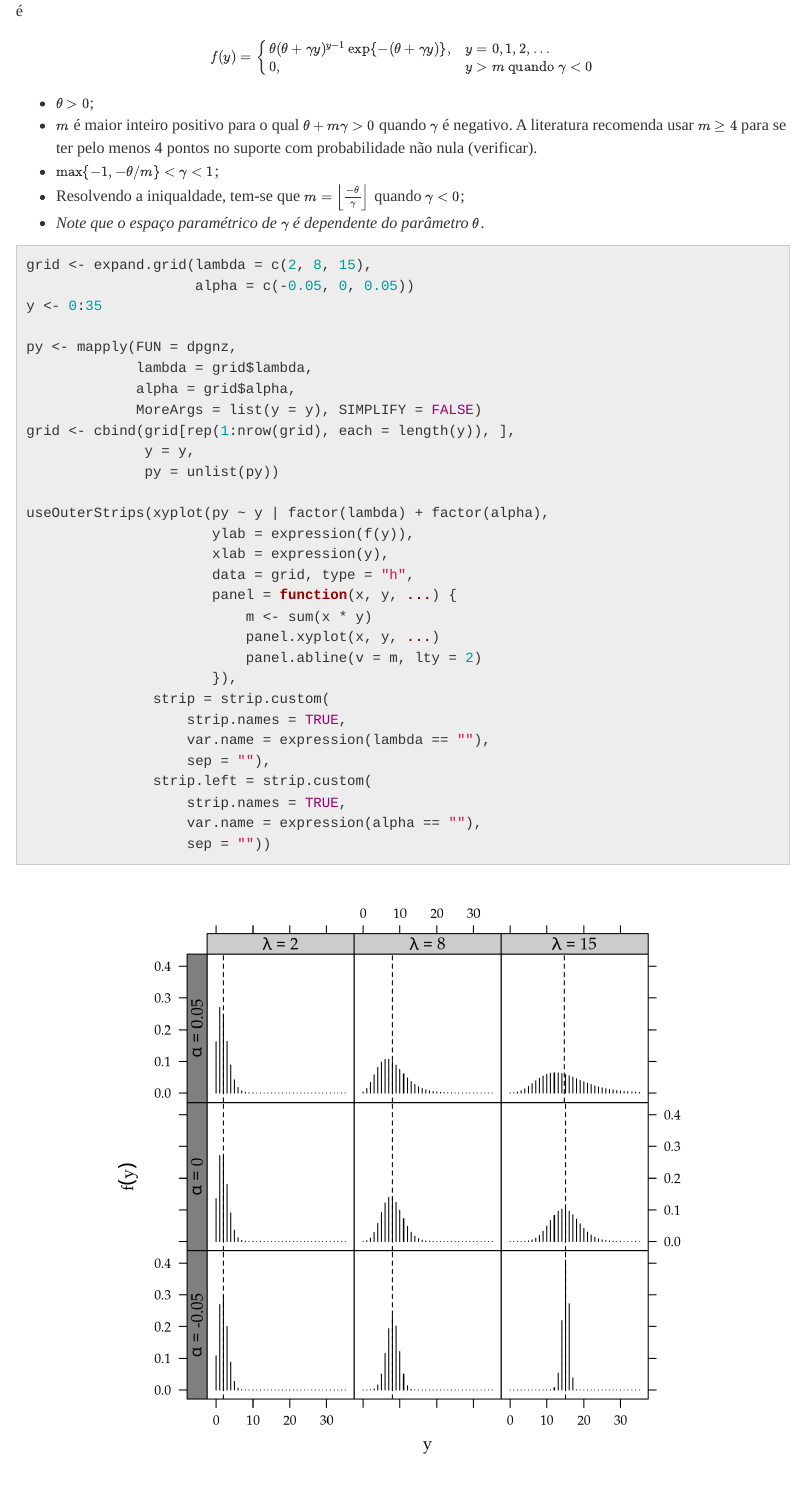
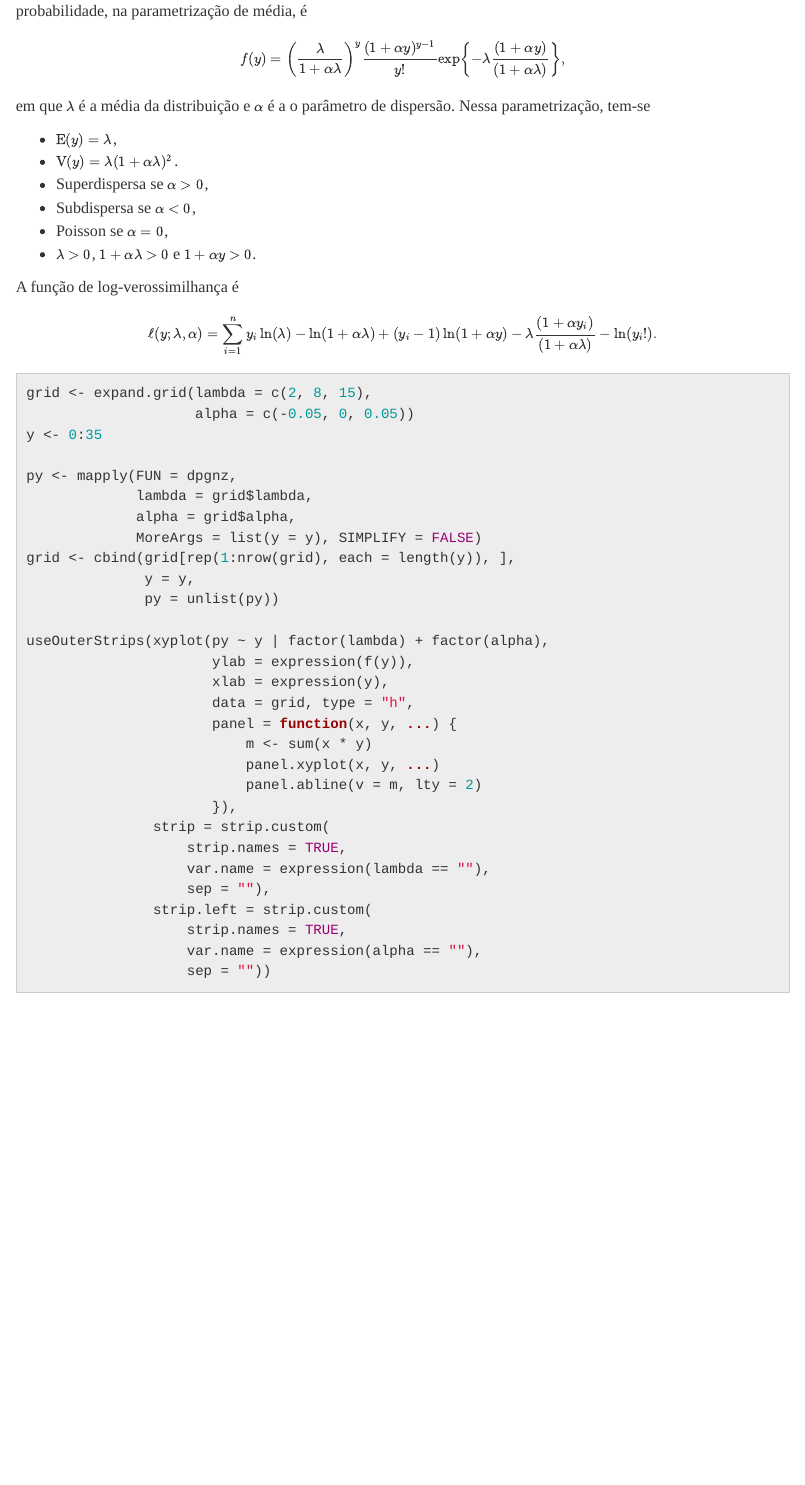
Before and after one commit to leg-ufpr/MRDCr, an R Markdown document (vignettes/v04_poisson_generalizada.Rmd): the page in a window 1100 px wide, from 800 px down. Rendered offline with R 4.5, knitr and Pandoc, with nearby package versions; code that draws random numbers runs with fixed seeds of ours; some code elsewhere in the file could not run offline.

Commit message:
Retira paramet antiga e coloca a de regressao.

````diff
--- a/vignettes/v04_poisson_generalizada.Rmd
+++ b/vignettes/v04_poisson_generalizada.Rmd
@@ -31,29 +31,33 @@ library(MRDCr)
 ## Função Densidade ##
 
 Se uma variável aleatória $Y$ tem distribuição de probabilidades Poisson
-generalizada, então sua função de probabilidade é
+generalizada, então sua função de probabilidade, na parametrização de
+média, é
 
 $$
-f(y) =
-\begin{cases}
-  \theta (\theta + \gamma y)^{y - 1}
-  \exp\{-(\theta + \gamma y)\}, &
-  y = 0, 1, 2, \ldots \\
-  0, &
-  y > m \text{ quando } \gamma < 0
-\end{cases}
+f(y) = \left( \dfrac{\lambda}{1+\alpha\lambda} \right)^{y}
+    \frac{(1+\alpha y)^{y-1}}{y!}
+    \exp\left\{-\lambda \frac{(1+\alpha y)}{(1+\alpha \lambda)}\right\},
 $$
+em que $\lambda$ é a média da distribuição e $\alpha$ é a o parâmetro de
+dispersão. Nessa parametrização, tem-se
 
-  - $\theta > 0$;
-  - $m$ é maior inteiro positivo para o qual $\theta + m\gamma > 0$
-    quando $\gamma$ é negativo. A literatura recomenda usar $m \geq 4$
-    para se ter pelo menos 4 pontos no suporte com probabilidade não
-    nula (verificar).
-  - $\max\{-1, -\theta/m\} < \gamma < 1$;
-  - Resolvendo a iniqualdade, tem-se que $m = \left\lfloor
-    \frac{-\theta}{\gamma} \right\rfloor$ quando $\gamma < 0$;
-  - *Note que o espaço paramétrico de $\gamma$ é dependente do
-    parâmetro $\theta$*.
+  - $\text{E}(y) = \lambda$,
+  - $\text{V}(y) = \lambda (1+\alpha \lambda)^2$.
+  - Superdispersa se $\alpha > 0$,
+  - Subdispersa se $\alpha < 0$,
+  - Poisson se $\alpha = 0$,
+  - $\lambda > 0$, $1+\alpha\lambda > 0$ e $1+\alpha y > 0$.
+
+A função de log-verossimilhança é
+$$
+\ell(y; \lambda, \alpha) =
+    \sum_{i=1}^{n} y_{i}\ln(\lambda)-
+    \ln(1+\alpha\lambda)+
+    (y_{i}-1)\ln(1+\alpha y)-
+    \lambda\frac{(1+\alpha y_{i})}{(1+\alpha\lambda)}-
+    \ln(y_{i}!).
+$$
 
 ```{r}
 grid <- expand.grid(lambda = c(2, 8, 15),
````
